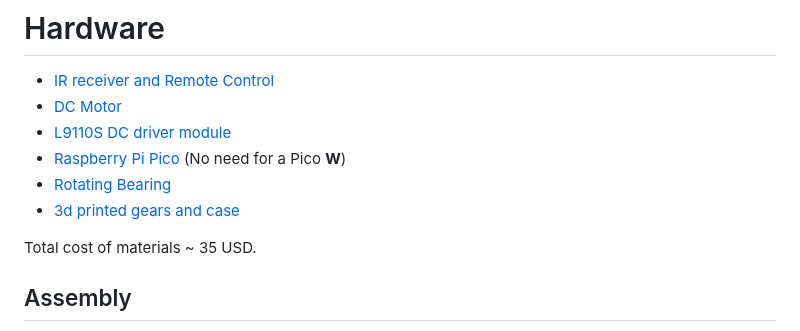
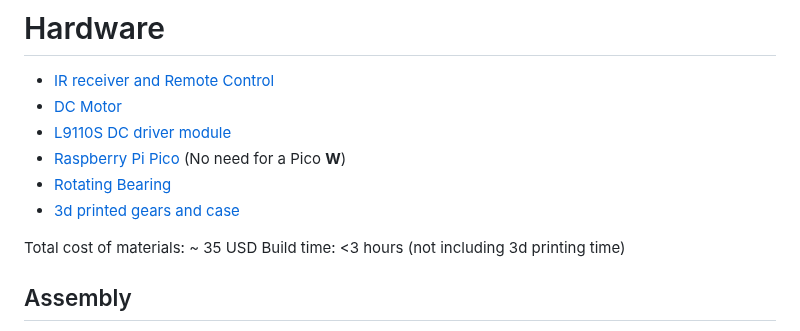
Before and after one commit to veebch/twirly, a Markdown page: README.md, the part around the change. GitHub-like rendering.

```diff
--- a/README.md
+++ b/README.md
@@ -18,7 +18,8 @@ There is speed ramping (gradually speeding up and slowing down) to avoid the sid
 - [Rotating Bearing](https://www.amazon.de/-/en/dp/B073NZ4GT4?psc=1&ref=ppx_yo2ov_dt_b_product_details)
 - [3d printed gears and case](3d/)
 
-Total cost of materials ~ 35 USD.
+Total cost of materials: ~ 35 USD
+Build time: <3 hours (not including 3d printing time)
 
 ## Assembly
 
```
